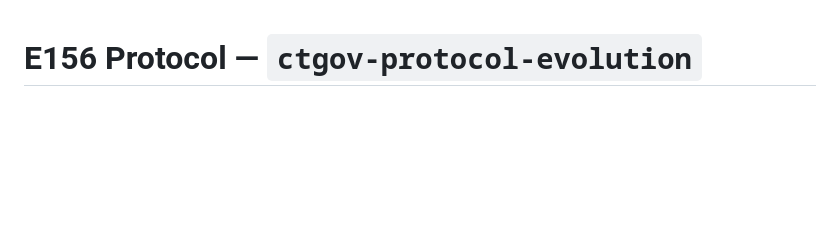
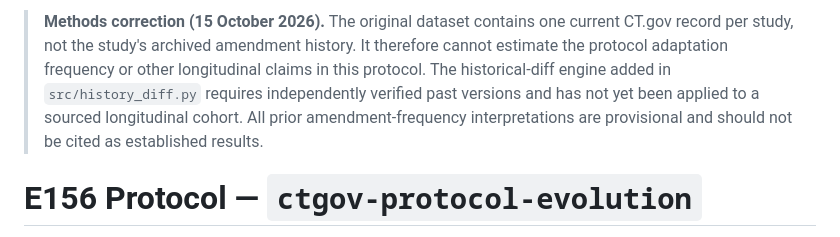
Before and after one commit to mahmood726-cyber/ctgov-protocol-evolution, a Markdown page: E156-PROTOCOL.md, the part around the change. Drawn GitHub-style; blank space fills up the shorter version.

Commit message:
Disclose that historical protocol adaptation estimand is not identifiable from snapshot dataset

```diff
--- a/E156-PROTOCOL.md
+++ b/E156-PROTOCOL.md
@@ -1,3 +1,5 @@
+> **Methods correction (15 October 2026).** The original dataset contains one current CT.gov record per study, not the study's archived amendment history. It therefore cannot estimate the protocol adaptation frequency or other longitudinal claims in this protocol. The historical-diff engine added in `src/history_diff.py` requires independently verified past versions and has not yet been applied to a sourced longitudinal cohort. All prior amendment-frequency interpretations are provisional and should not be cited as established results.
+
 # E156 Protocol — `ctgov-protocol-evolution`
 
 This repository is the source code and dashboard backing an E156 micro-paper on the [E156 Student Board](https://mahmood726-cyber.github.io/e156/students.html).
```
